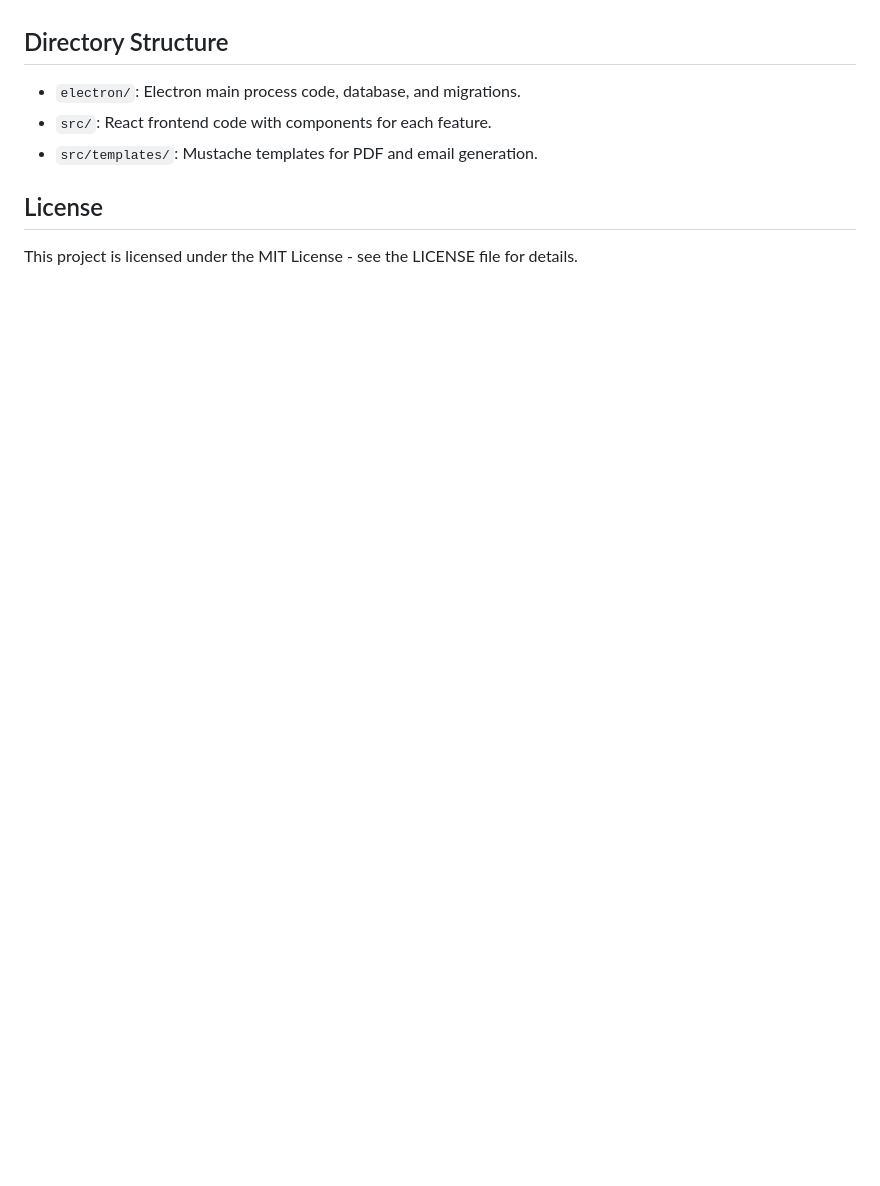
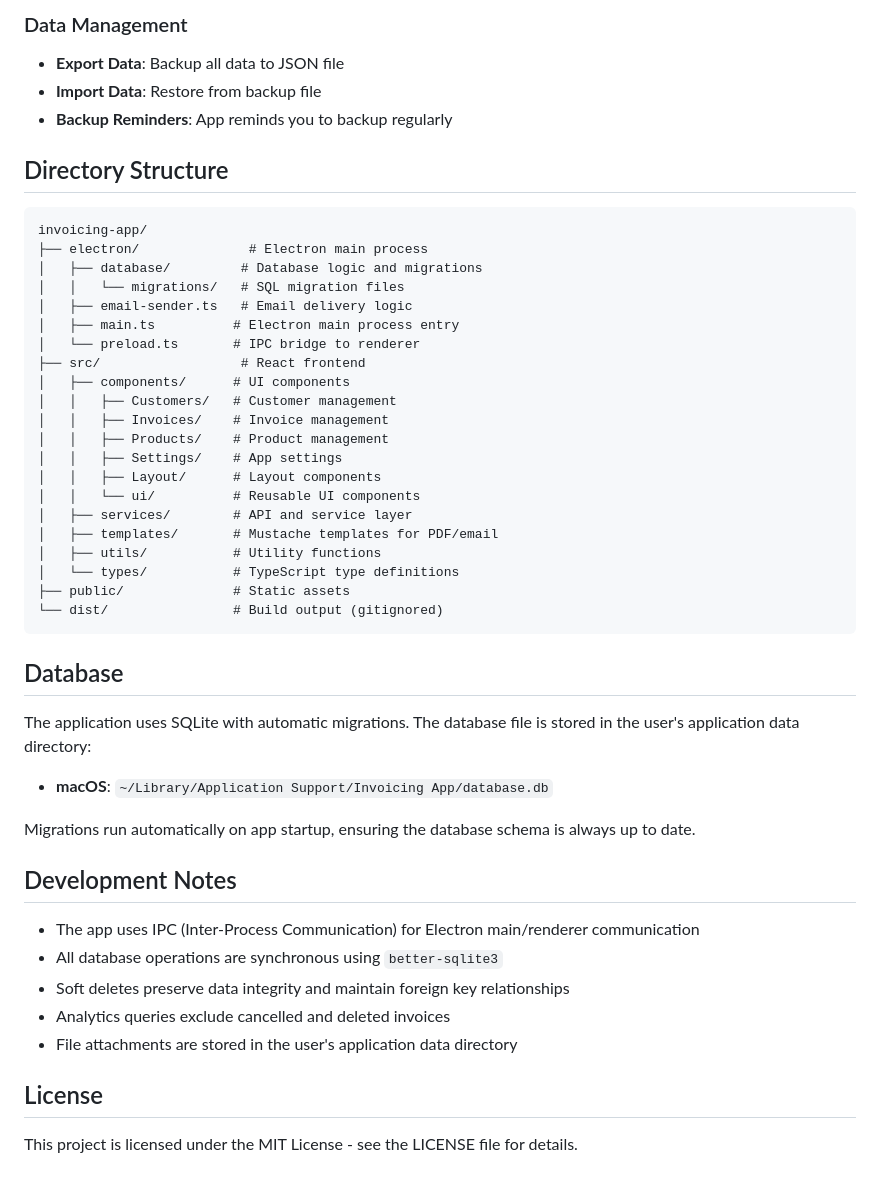
Before and after one commit to reaatech/invoicing-app, a Markdown page: README.md, the part around one of its changes. GitHub-like rendering; blank space fills up the shorter version.

````diff
--- a/README.md
+++ b/README.md
@@ -116,9 +188,49 @@ The output will be in the `dist/` directory.
+### Data Management
+- **Export Data**: Backup all data to JSON file
+- **Import Data**: Restore from backup file
+- **Backup Reminders**: App reminds you to backup regularly
 
 ## Directory Structure
 
-- `electron/`: Electron main process code, database, and migrations.
-- `src/`: React frontend code with components for each feature.
-- `src/templates/`: Mustache templates for PDF and email generation.
+```
+invoicing-app/
+├── electron/              # Electron main process
+│   ├── database/         # Database logic and migrations
+│   │   └── migrations/   # SQL migration files
+│   ├── email-sender.ts   # Email delivery logic
+│   ├── main.ts          # Electron main process entry
+│   └── preload.ts       # IPC bridge to renderer
+├── src/                  # React frontend
+│   ├── components/      # UI components
+│   │   ├── Customers/   # Customer management
+│   │   ├── Invoices/    # Invoice management
+│   │   ├── Products/    # Product management
+│   │   ├── Settings/    # App settings
+│   │   ├── Layout/      # Layout components
+│   │   └── ui/          # Reusable UI components
+│   ├── services/        # API and service layer
+│   ├── templates/       # Mustache templates for PDF/email
+│   ├── utils/           # Utility functions
+│   └── types/           # TypeScript type definitions
+├── public/              # Static assets
+└── dist/                # Build output (gitignored)
+```
+
+## Database
+
+The application uses SQLite with automatic migrations. The database file is stored in the user's application data directory:
+
+- **macOS**: `~/Library/Application Support/Invoicing App/database.db`
+
+Migrations run automatically on app startup, ensuring the database schema is always up to date.
+
+## Development Notes
+
+- The app uses IPC (Inter-Process Communication) for Electron main/renderer communication
+- All database operations are synchronous using `better-sqlite3`
+- Soft deletes preserve data integrity and maintain foreign key relationships
+- Analytics queries exclude cancelled and deleted invoices
+- File attachments are stored in the user's application data directory
 
 ## License
 
````
Also changed, not shown: other parts of README.md (+103 -31 lines).
